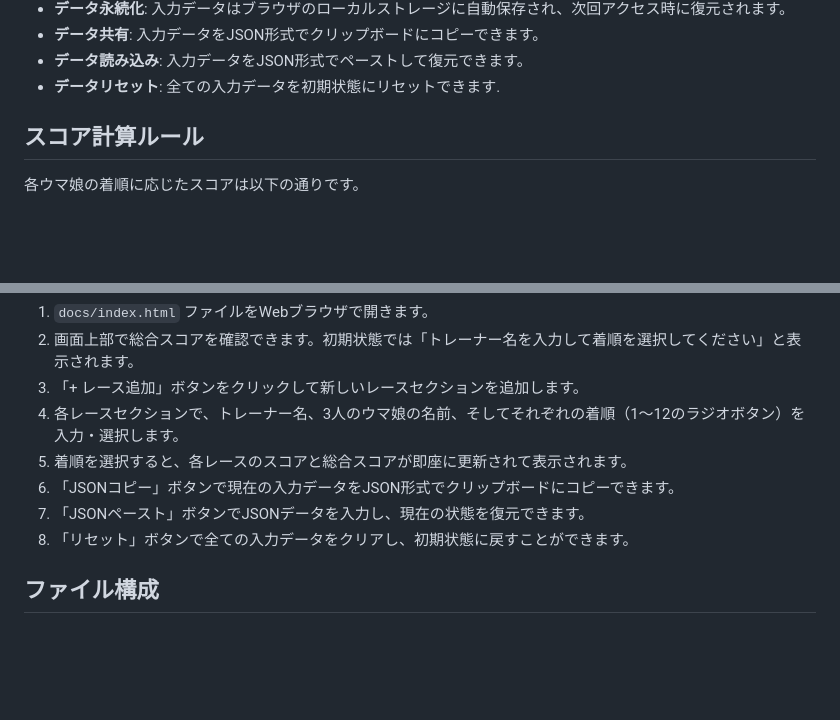
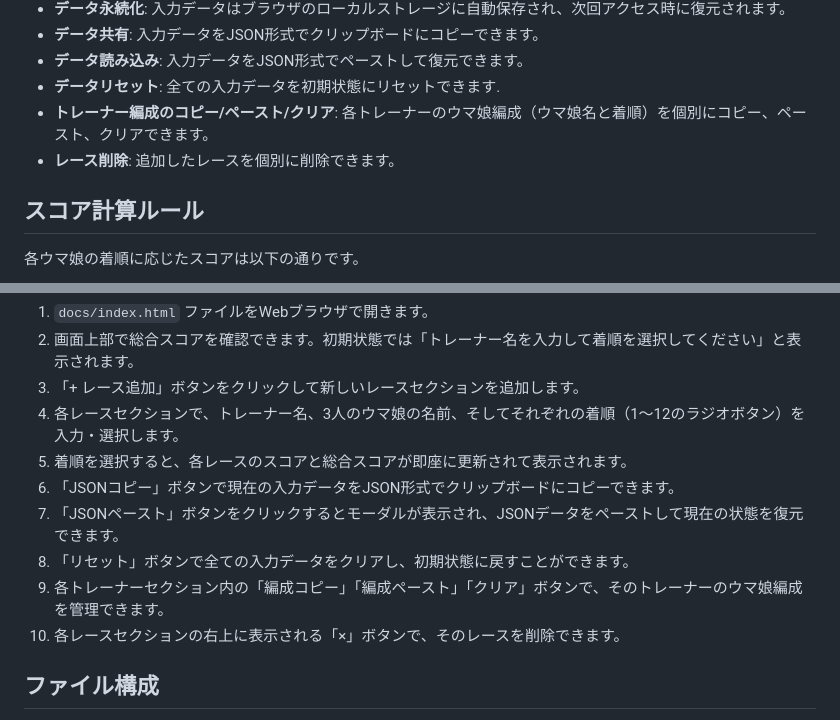
Before and after one commit to wizaman/loh-scoreboard, a Markdown page: .gemini/GEMINI.md, 2 parts joined by grey strips. Drawn GitHub-style; blank space fills up the shorter version.

Commit message:
仕様更新

```diff
--- a/.gemini/GEMINI.md
+++ b/.gemini/GEMINI.md
@@ -18,6 +18,8 @@
 -   **データ共有**: 入力データをJSON形式でクリップボードにコピーできます。
 -   **データ読み込み**: 入力データをJSON形式でペーストして復元できます。
 -   **データリセット**: 全ての入力データを初期状態にリセットできます.
+-   **トレーナー編成のコピー/ペースト/クリア**: 各トレーナーのウマ娘編成（ウマ娘名と着順）を個別にコピー、ペースト、クリアできます。
+-   **レース削除**: 追加したレースを個別に削除できます。
 
 ## スコア計算ルール
 
@@ -41,8 +43,10 @@
 4.  各レースセクションで、トレーナー名、3人のウマ娘の名前、そしてそれぞれの着順（1～12のラジオボタン）を入力・選択します。
 5.  着順を選択すると、各レースのスコアと総合スコアが即座に更新されて表示されます。
 6.  「JSONコピー」ボタンで現在の入力データをJSON形式でクリップボードにコピーできます。
-7.  「JSONペースト」ボタンでJSONデータを入力し、現在の状態を復元できます。
+7.  「JSONペースト」ボタンをクリックするとモーダルが表示され、JSONデータをペーストして現在の状態を復元できます。
 8.  「リセット」ボタンで全ての入力データをクリアし、初期状態に戻すことができます。
+9.  各トレーナーセクション内の「編成コピー」「編成ペースト」「クリア」ボタンで、そのトレーナーのウマ娘編成を管理できます。
+10. 各レースセクションの右上に表示される「×」ボタンで、そのレースを削除できます。
 
 ## ファイル構成
 
```
